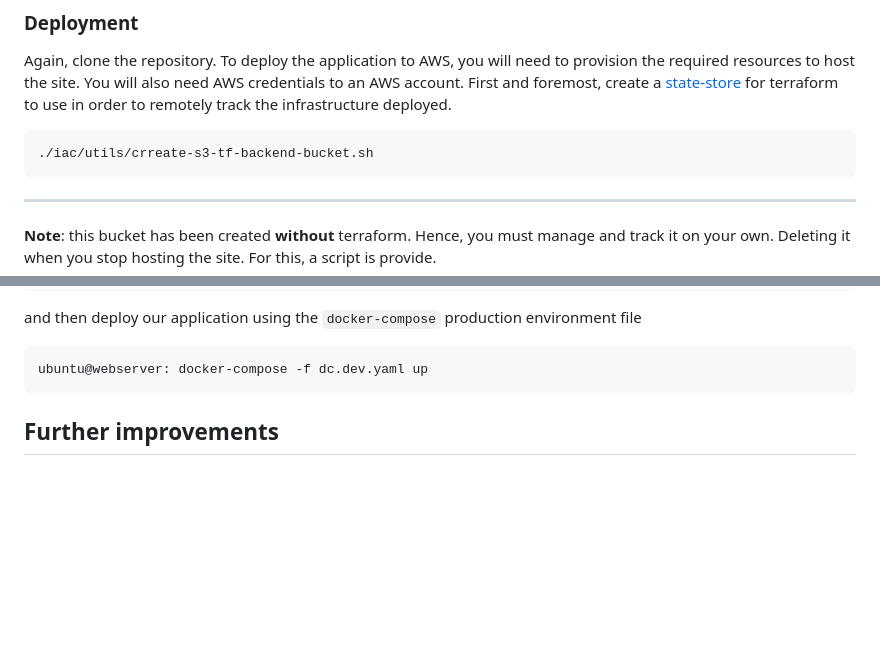
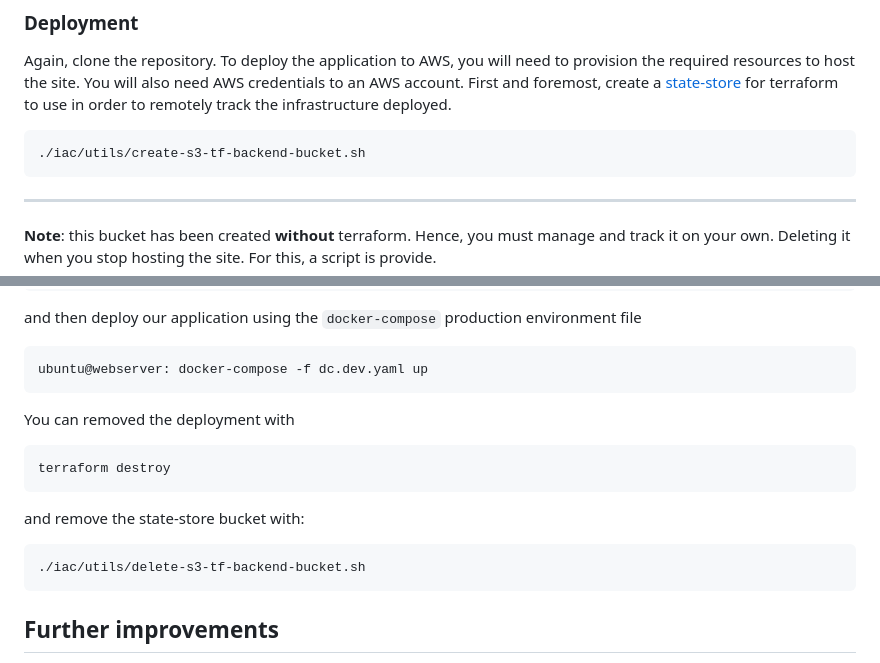
Before and after one commit to akinwilson/dcbay, a Markdown page: README.md, 2 parts joined by grey strips. GitHub-like rendering; blank space fills up the shorter version.

````diff
--- a/README.md
+++ b/README.md
@@ -27,7 +27,7 @@ docker-compose -f dc.dev.yaml up
 Again, clone the repository. To deploy the application to AWS, you will need to provision the required resources to host the site. You will also need AWS credentials to an AWS account. First and foremost, create a [state-store](https://developer.hashicorp.com/terraform/language/state/backends) for terraform to use in order to remotely track the infrastructure deployed.
 
 ```
-./iac/utils/crreate-s3-tf-backend-bucket.sh
+./iac/utils/create-s3-tf-backend-bucket.sh
 ```
 ******
 **Note**: this bucket has been created **without** terraform. Hence, you must manage and track it on your own. Deleting it when you stop hosting the site. For this, a script is provide.
@@ -58,7 +58,14 @@ and then deploy our application using the `docker-compose` production environmen
 ```
 ubuntu@webserver: docker-compose -f dc.dev.yaml up
 ```
-
+You can removed the deployment with
+```
+terraform destroy
+```
+and remove the state-store bucket with:
+```
+./iac/utils/delete-s3-tf-backend-bucket.sh
+```
 
 ## Further improvements
 1) Currently, end-users of the site can only choose bitcoin as a payment option. An improvment would be to also integrate more accepted crypto-currenies like for example [monero](https://www.getmonero.org/).
````
